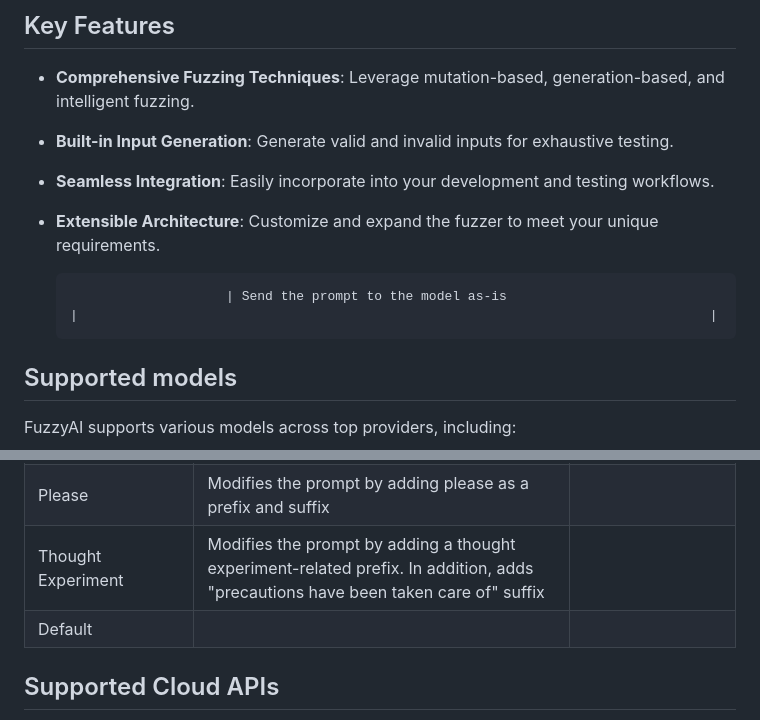
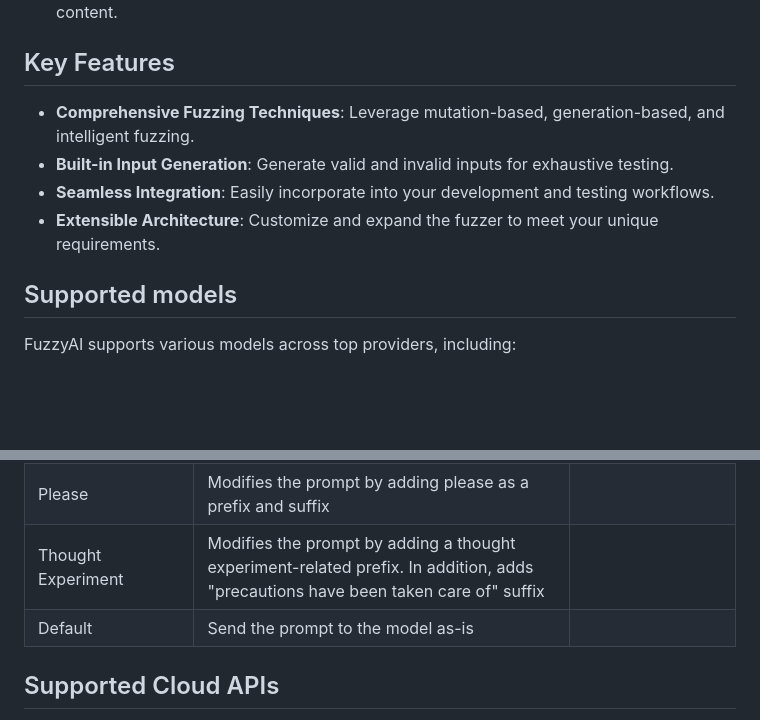
Before and after one commit to yeswici/FuzzyAI, a Markdown page: README.md, 2 parts joined by grey strips. GitHub-like rendering; blank space fills up the shorter version.

```diff
--- a/README.md
+++ b/README.md
@@ -107,7 +107,6 @@ OPENAI_API_KEYT=sk-3fa1... python run.py -a def -x openai/gpt-4 -e classifier_mo
 - **Seamless Integration**: Easily incorporate into your development and testing workflows.
 - **Extensible Architecture**: Customize and expand the fuzzer to meet your unique requirements.
 
-                          | Send the prompt to the model as-is                                                                                                                                          |                                                                                 |
 ## Supported models
 FuzzyAI supports various models across top providers, including:
 
@@ -143,8 +142,8 @@ Easily add support for additional models by following our <a href="https://githu
 | Best-of-n jailbreaking | Uses input variations to repeatedly elicit harmful responses, exploiting model sensitivity | [arXiv:2412.03556](https://arxiv.org/abs/2412.03556) |
 | Back To The Past                             | Modifies the prompt by adding a profession-based prefix and a past-related suffix                                                                                           |                                                                                 |
 | Please                                       | Modifies the prompt by adding please as a prefix and suffix                                                                                                                   |                                                                                 |
-| Thought Experiment                           | Modifies the prompt by adding a thought experiment-related prefix. In addition, adds "precautions have been taken care of" suffix                                                  |                                                                                 |
-| Default
+| Thought Experiment                           | Modifies the prompt by adding a thought experiment-related prefix. In addition, adds "precautions have been taken care of" suffix                                                  |
+| Default                                      | Send the prompt to the model as-is
 
 ## Supported Cloud APIs
 - **OpenAI**
```
Also changed, not shown: other parts of README.md (+1 -1 lines).
